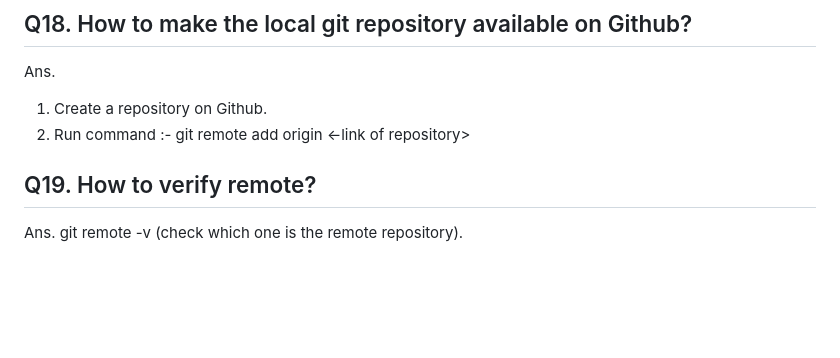
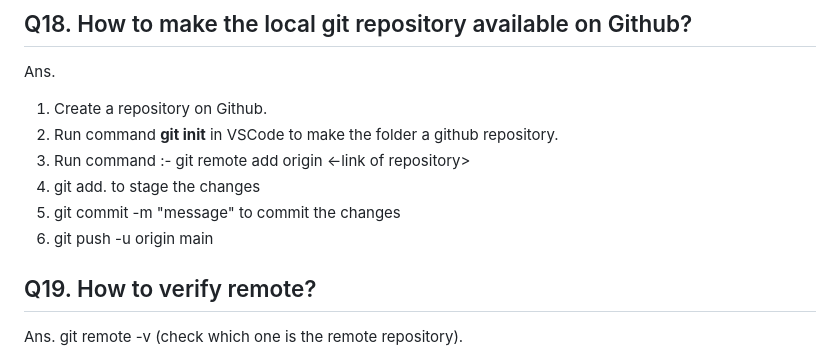
Before and after one commit to SakshiRastogi1302/git-github, a Markdown page: README.md, the part around the change. GitHub-like rendering; blank space fills up the shorter version.

Commit message:
Updated the steps to make the local repository available on Github

```diff
--- a/README.md
+++ b/README.md
@@ -128,7 +128,11 @@ Ans. Using mkdir <-folder name-> command. This folder is not a github repo. To m
 Ans.
 
 1. Create a repository on Github.
-2. Run command :- git remote add origin <-link of repository>
+2. Run command **git init** in VSCode to make the folder a github repository.
+3. Run command :- git remote add origin <-link of repository>
+4. git add. to stage the changes
+5. git commit -m "message" to commit the changes
+5. git push -u origin main
 
 ## Q19. How to verify remote?
 Ans. git remote -v (check which one is the remote repository).
```
